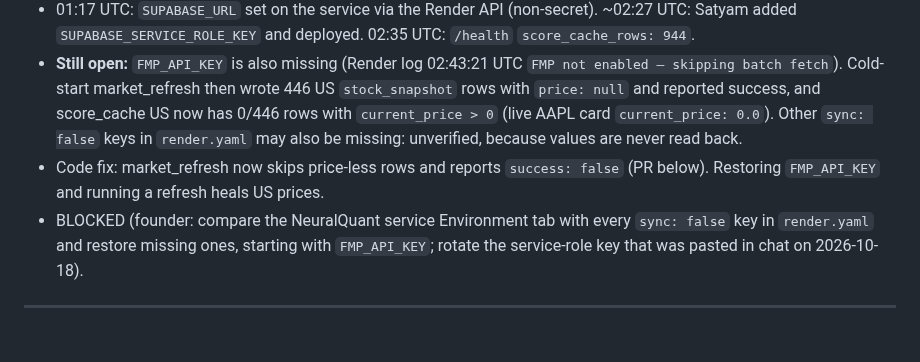
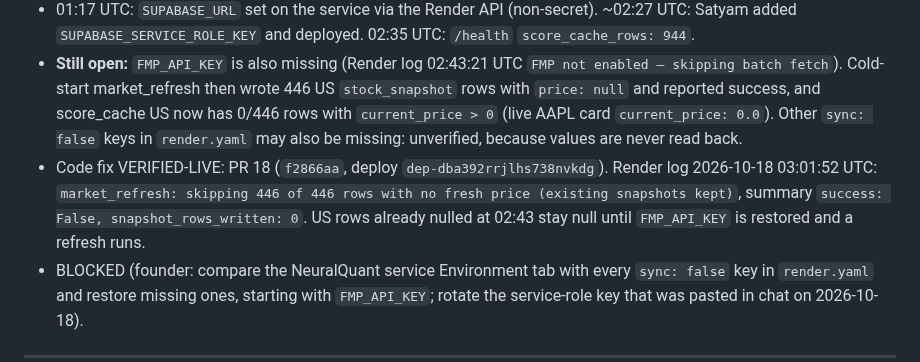
Before and after one commit to satyamdas03/NeuralQuant, a Markdown page: docs/verify/STATUS.md, the part around the change. GitHub-like rendering; blank space fills up the shorter version.

Commit message:
status: market_refresh null-overwrite fix verified live
Co-Authored-By: Claude Opus 5.5 <noreply@anthropic.com>

```diff
--- a/docs/verify/STATUS.md
+++ b/docs/verify/STATUS.md
@@ -62,7 +62,7 @@ Earlier 2026-10-17 12:07 UTC probes (handover) agree. The earlier claim that the
 - 00:57 UTC deploy of `f9f8182`: Render log `SUPABASE_URL/SUPABASE_SERVICE_ROLE_KEY not set`. The 3 Sep process held them in memory; the service environment no longer had them. `/health` showed `score_cache_rows: null`, AAPL card 503, TCS card score 10.
 - 01:17 UTC: `SUPABASE_URL` set on the service via the Render API (non-secret). ~02:27 UTC: Satyam added `SUPABASE_SERVICE_ROLE_KEY` and deployed. 02:35 UTC: `/health` `score_cache_rows: 944`.
 - **Still open:** `FMP_API_KEY` is also missing (Render log 02:43:21 UTC `FMP not enabled — skipping batch fetch`). Cold-start market_refresh then wrote 446 US `stock_snapshot` rows with `price: null` and reported success, and score_cache US now has 0/446 rows with `current_price > 0` (live AAPL card `current_price: 0.0`). Other `sync: false` keys in `render.yaml` may also be missing: unverified, because values are never read back.
-- Code fix: market_refresh now skips price-less rows and reports `success: false` (PR below). Restoring `FMP_API_KEY` and running a refresh heals US prices.
+- Code fix VERIFIED-LIVE: PR 18 (`f2866aa`, deploy `dep-dba392rrjlhs738nvkdg`). Render log 2026-10-18 03:01:52 UTC: `market_refresh: skipping 446 of 446 rows with no fresh price (existing snapshots kept)`, summary `success: False, snapshot_rows_written: 0`. US rows already nulled at 02:43 stay null until `FMP_API_KEY` is restored and a refresh runs.
 - BLOCKED (founder: compare the NeuralQuant service Environment tab with every `sync: false` key in `render.yaml` and restore missing ones, starting with `FMP_API_KEY`; rotate the service-role key that was pasted in chat on 2026-10-18).
 ---
 
```
